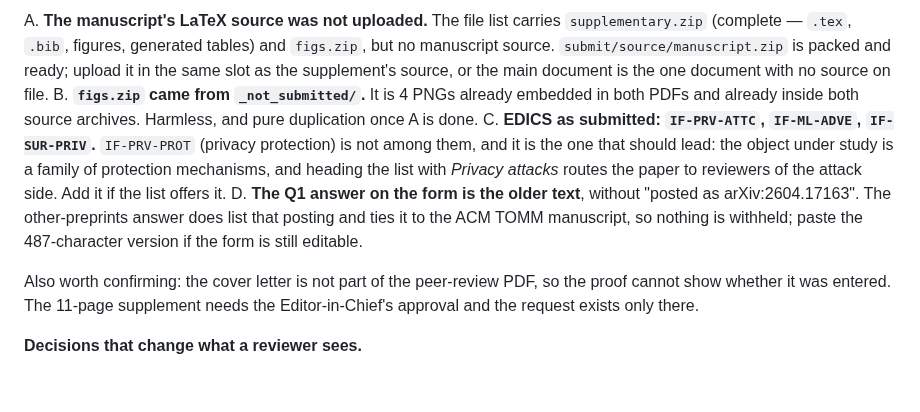
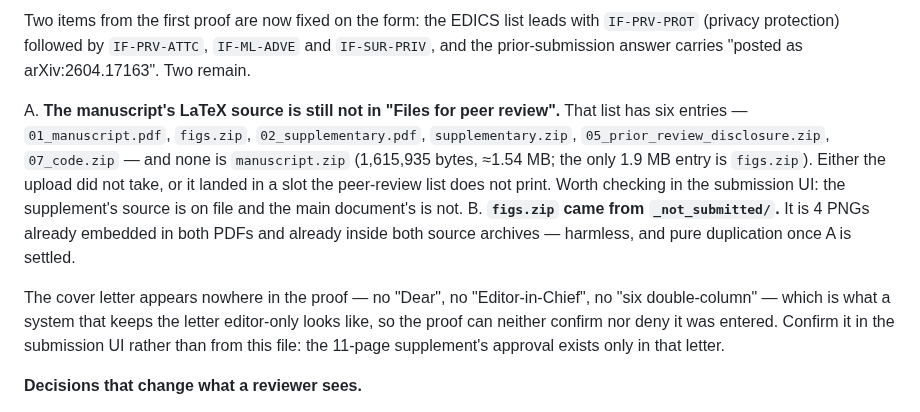
Before and after one commit to mabo1215/PPEDCRF, a Markdown page: docs/00_MANIFEST.md, the part around one of its changes. GitHub-like rendering; blank space fills up the shorter version.

Commit message:
Re-check the regenerated proof: EDICS and the arXiv line are in, source is not
The 19:24 regeneration fixes both form items -- the EDICS list now leads with
Privacy protection, and the prior-submission answer carries the arXiv id. The
file list is unchanged at six entries and still has no manuscript.zip, whose
1.54 MB matches nothing on it, so the upload either did not take or went to a
slot the peer-review list does not print.

The cover letter appears nowhere in the 28 pages, which is normal for a letter
kept editor-only and therefore proves nothing either way; the note now says to
confirm it in the submission UI, since the 11-page approval rides on it.

Co-Authored-By: Claude Opus 5 <noreply@anthropic.com>
Claude-Session: https://claude.ai/code/session_01CmZyTtdzxmcH2H6q4PgteN

```diff
--- a/docs/00_MANIFEST.md
+++ b/docs/00_MANIFEST.md
@@ -107,25 +106,26 @@ it rendered.
 
-A. **The manuscript's LaTeX source was not uploaded.** The file list carries
-   `supplementary.zip` (complete — `.tex`, `.bib`, figures, generated tables)
-   and `figs.zip`, but no manuscript source. `submit/source/manuscript.zip` is
-   packed and ready; upload it in the same slot as the supplement's source, or
-   the main document is the one document with no source on file.
+Two items from the first proof are now fixed on the form: the EDICS list leads
+with `IF-PRV-PROT` (privacy protection) followed by `IF-PRV-ATTC`,
+`IF-ML-ADVE` and `IF-SUR-PRIV`, and the prior-submission answer carries "posted
+as arXiv:2604.17163". Two remain.
+
+A. **The manuscript's LaTeX source is still not in "Files for peer review".**
+   That list has six entries — `01_manuscript.pdf`, `figs.zip`,
+   `02_supplementary.pdf`, `supplementary.zip`,
+   `05_prior_review_disclosure.zip`, `07_code.zip` — and none is
+   `manuscript.zip` (1,615,935 bytes, ≈1.54 MB; the only 1.9 MB entry is
+   `figs.zip`). Either the upload did not take, or it landed in a slot the
+   peer-review list does not print. Worth checking in the submission UI: the
+   supplement's source is on file and the main document's is not.
 B. **`figs.zip` came from `_not_submitted/`.** It is 4 PNGs already embedded in
-   both PDFs and already inside both source archives. Harmless, and pure
-   duplication once A is done.
-C. **EDICS as submitted: `IF-PRV-ATTC`, `IF-ML-ADVE`, `IF-SUR-PRIV`.**
-   `IF-PRV-PROT` (privacy protection) is not among them, and it is the one that
-   should lead: the object under study is a family of protection mechanisms, and
-   heading the list with *Privacy attacks* routes the paper to reviewers of the
-   attack side. Add it if the list offers it.
-D. **The Q1 answer on the form is the older text**, without "posted as
-   arXiv:2604.17163". The other-preprints answer does list that posting and ties
-   it to the ACM TOMM manuscript, so nothing is withheld; paste the 487-character
-   version if the form is still editable.
+   both PDFs and already inside both source archives — harmless, and pure
+   duplication once A is settled.
 
-Also worth confirming: the cover letter is not part of the peer-review PDF, so
-the proof cannot show whether it was entered. The 11-page supplement needs the
-Editor-in-Chief's approval and the request exists only there.
+The cover letter appears nowhere in the proof — no "Dear", no
+"Editor-in-Chief", no "six double-column" — which is what a system that keeps
+the letter editor-only looks like, so the proof can neither confirm nor deny it
+was entered. Confirm it in the submission UI rather than from this file: the
+11-page supplement's approval exists only in that letter.
 
 **Decisions that change what a reviewer sees.**
 
```
Also changed, not shown: other parts of docs/00_MANIFEST.md (+5 -6 lines).
